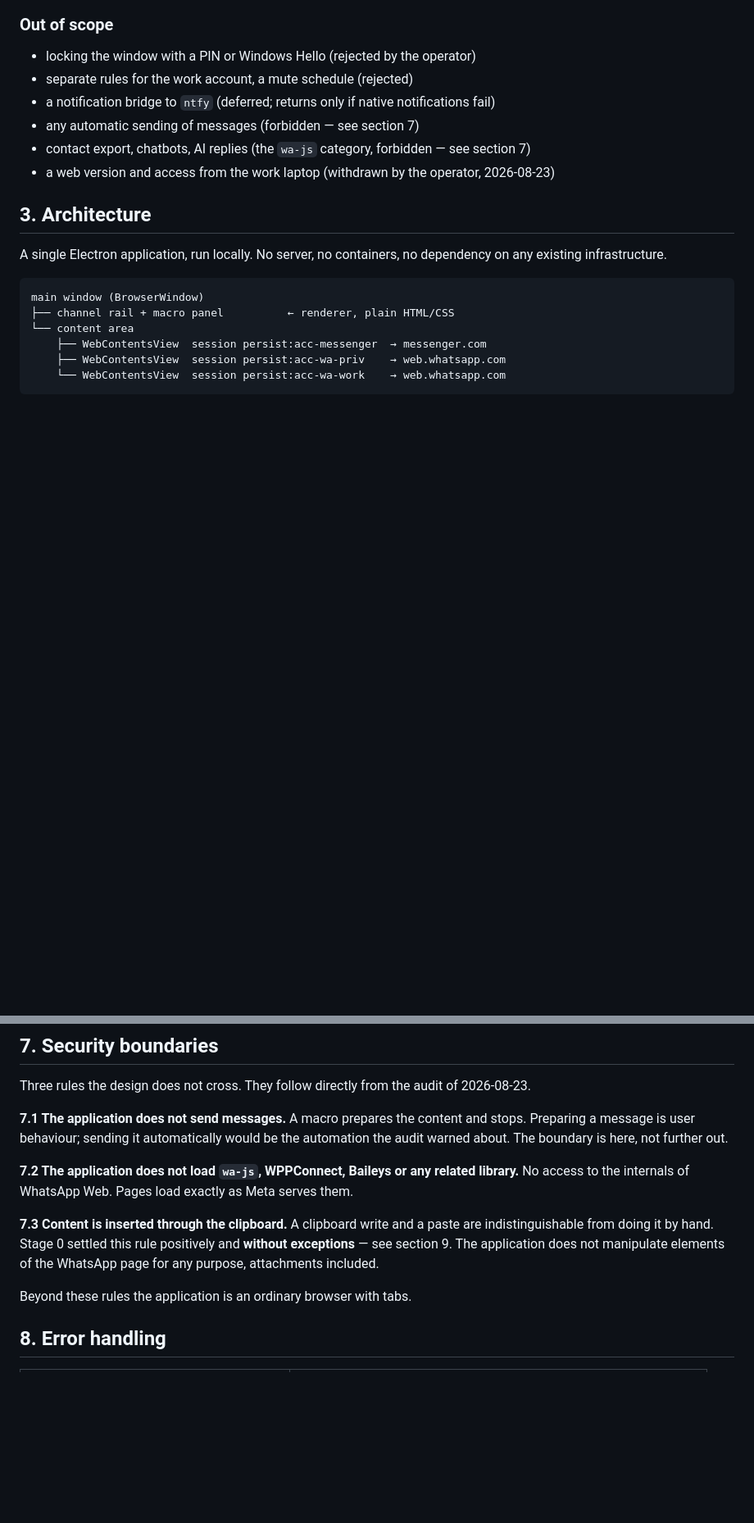
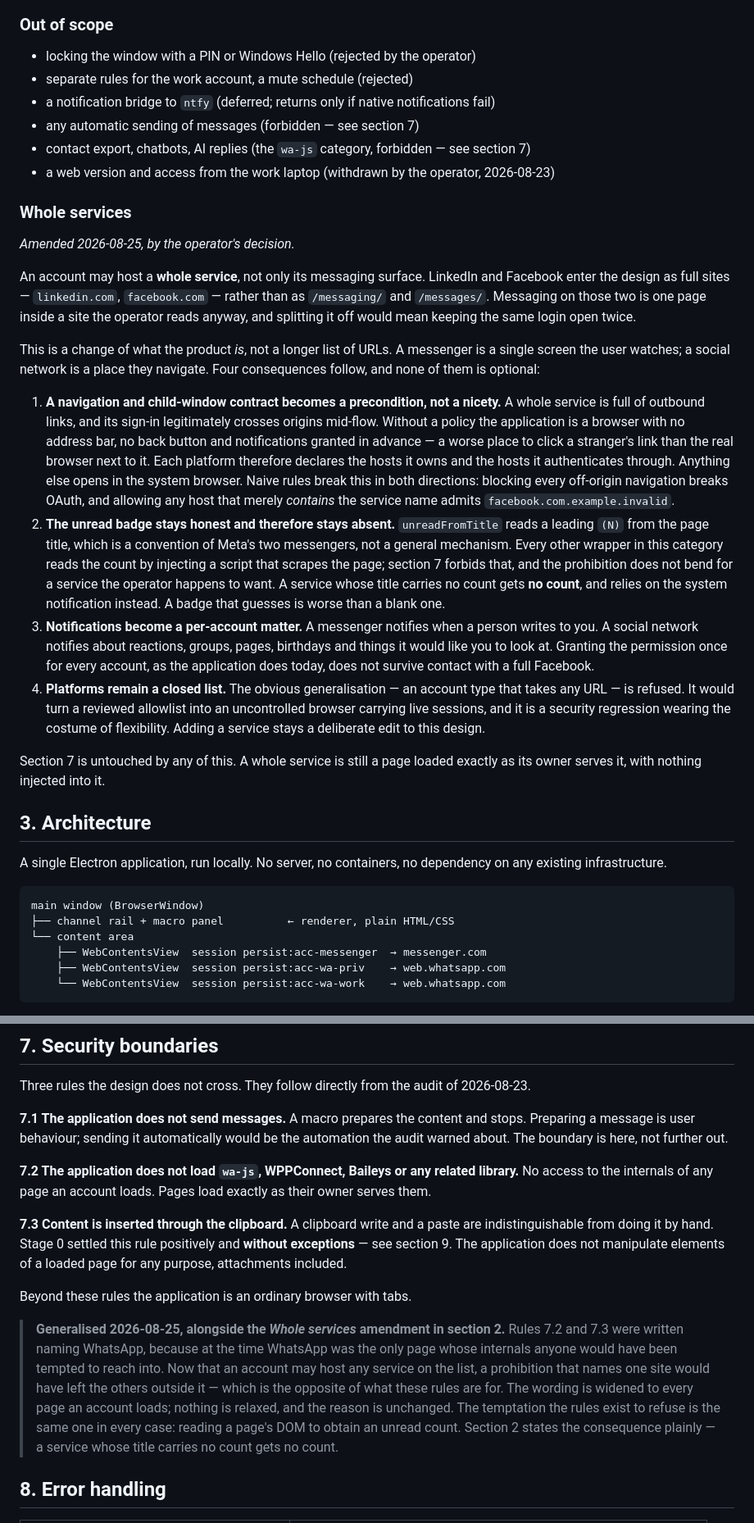
Before and after one commit to mkencki/msg-hub, a Markdown page: docs/design.md, 2 parts joined by grey strips. Shown at 82% size. GitHub-like rendering; blank space fills up the shorter version.

Commit message:
docs(design): an account may host a whole service, not only a messenger
Decided by the operator on 2026-08-25. LinkedIn and Facebook are wanted as full sites —
linkedin.com, facebook.com — rather than as /messaging/ and /messages/. Messaging on those
two is one page inside a site he reads anyway, and splitting it off would mean keeping the
same login open twice.

This is a change of what the product is, not a longer list of URLs, so it is written down
as one. A messenger is a single screen the user watches; a social network is a place they
navigate. Section 2 gains a "Whole services" subsection setting out the four consequences
that follow and are not optional: a navigation and child-window contract becomes a
precondition rather than a nicety; the unread badge stays honest and therefore stays absent
wherever the page title carries no count; notifications become a per-account matter,
because a social network notifies about far more than people writing to you; and platforms
remain a closed list, since an account type taking any URL would be a security regression
wearing the costume of flexibility.

Section 7 is generalised in the same pass. Rules 7.2 and 7.3 were written naming WhatsApp,
because at the time WhatsApp was the only page whose internals anyone would have been
tempted to reach into. Left alone, a prohibition naming one site would have placed every
newly added service outside it — the opposite of what those rules are for. The wording now
covers every page an account loads. Nothing is relaxed and the reason is unchanged: the
temptation the rules exist to refuse is reading a page's DOM to obtain an unread count,
which is exactly how every other wrapper in this category does it.

```diff
--- a/docs/design.md
+++ b/docs/design.md
@@ -38,6 +45,47 @@ that entire category of tooling is an overriding requirement, not a preference.
 - any automatic sending of messages (forbidden — see section 7)
 - contact export, chatbots, AI replies (the `wa-js` category, forbidden — see section 7)
 - a web version and access from the work laptop (withdrawn by the operator, 2026-08-23)
+
+### Whole services
+
+*Amended 2026-08-25, by the operator's decision.*
+
+An account may host a **whole service**, not only its messaging surface. LinkedIn and
+Facebook enter the design as full sites — `linkedin.com`, `facebook.com` — rather than as
+`/messaging/` and `/messages/`. Messaging on those two is one page inside a site the
+operator reads anyway, and splitting it off would mean keeping the same login open twice.
+
+This is a change of what the product *is*, not a longer list of URLs. A messenger is a
+single screen the user watches; a social network is a place they navigate. Four
+consequences follow, and none of them is optional:
+
+1. **A navigation and child-window contract becomes a precondition, not a nicety.** A whole
+   service is full of outbound links, and its sign-in legitimately crosses origins
+   mid-flow. Without a policy the application is a browser with no address bar, no back
+   button and notifications granted in advance — a worse place to click a stranger's link
+   than the real browser next to it. Each platform therefore declares the hosts it owns
+   and the hosts it authenticates through. Anything else opens in the system browser.
+   Naive rules break this in both directions: blocking every off-origin navigation breaks
+   OAuth, and allowing any host that merely *contains* the service name admits
+   `facebook.com.example.invalid`.
+2. **The unread badge stays honest and therefore stays absent.** `unreadFromTitle` reads a
+   leading `(N)` from the page title, which is a convention of Meta's two messengers, not a
+   general mechanism. Every other wrapper in this category reads the count by injecting a
+   script that scrapes the page; section 7 forbids that, and the prohibition does not bend
+   for a service the operator happens to want. A service whose title carries no count gets
+   **no count**, and relies on the system notification instead. A badge that guesses is
+   worse than a blank one.
+3. **Notifications become a per-account matter.** A messenger notifies when a person writes
+   to you. A social network notifies about reactions, groups, pages, birthdays and things
+   it would like you to look at. Granting the permission once for every account, as the
+   application does today, does not survive contact with a full Facebook.
+4. **Platforms remain a closed list.** The obvious generalisation — an account type that
+   takes any URL — is refused. It would turn a reviewed allowlist into an uncontrolled
+   browser carrying live sessions, and it is a security regression wearing the costume of
+   flexibility. Adding a service stays a deliberate edit to this design.
+
+Section 7 is untouched by any of this. A whole service is still a page loaded exactly as
+its owner serves it, with nothing injected into it.
 
 ## 3. Architecture
 
@@ -204,14 +252,25 @@ Preparing a message is user behaviour; sending it automatically would be the aut
 audit warned about. The boundary is here, not further out.
 
 **7.2 The application does not load `wa-js`, WPPConnect, Baileys or any related library.**
-No access to the internals of WhatsApp Web. Pages load exactly as Meta serves them.
+No access to the internals of any page an account loads. Pages load exactly as their owner
+serves them.
 
 **7.3 Content is inserted through the clipboard.** A clipboard write and a paste are
 indistinguishable from doing it by hand. Stage 0 settled this rule positively and **without
-exceptions** — see section 9. The application does not manipulate elements of the WhatsApp
-page for any purpose, attachments included.
+exceptions** — see section 9. The application does not manipulate elements of a loaded page
+for any purpose, attachments included.
 
 Beyond these rules the application is an ordinary browser with tabs.
+
+> **Generalised 2026-08-25, alongside the *Whole services* amendment in section 2.** Rules
+> 7.2 and 7.3 were written naming WhatsApp, because at the time WhatsApp was the only page
+> whose internals anyone would have been tempted to reach into. Now that an account may
+> host any service on the list, a prohibition that names one site would have left the
+> others outside it — which is the opposite of what these rules are for. The wording is
+> widened to every page an account loads; nothing is relaxed, and the reason is unchanged.
+> The temptation the rules exist to refuse is the same one in every case: reading a page's
+> DOM to obtain an unread count. Section 2 states the consequence plainly — a service whose
+> title carries no count gets no count.
 
 ## 8. Error handling
 
```
Also changed, not shown: other parts of docs/design.md (+7 -0 lines).
